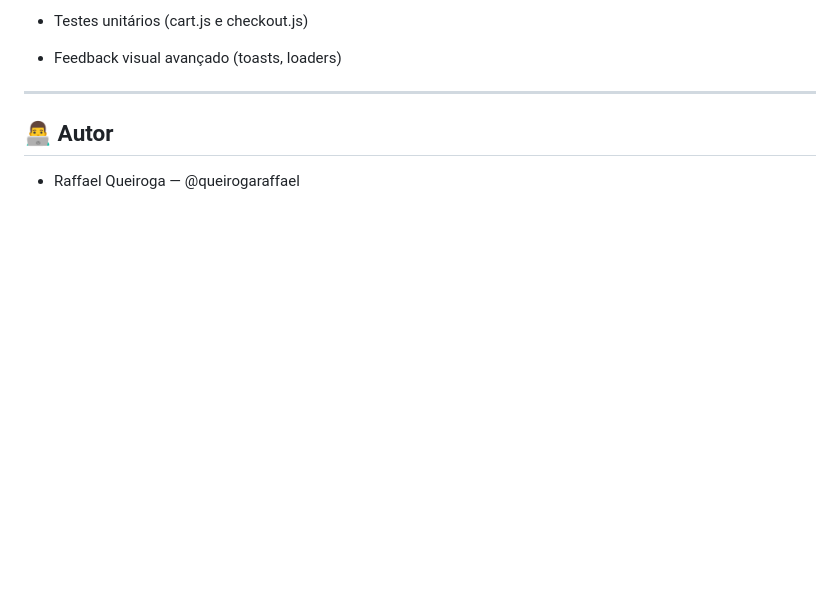
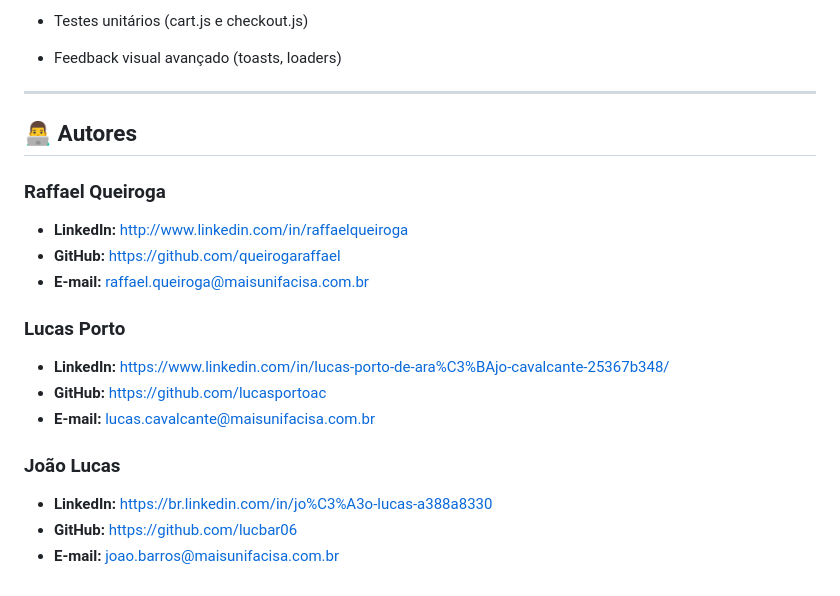
Before and after one commit to queirogaraffael/ecommerce-amz-clone-js, a Markdown page: README.md, the part around the change. Rendered like a GitHub page; blank space fills up the shorter version.

```diff
--- a/README.md
+++ b/README.md
@@ -158,6 +158,17 @@ npx http-server -p 5173
 
 ---
 
-## 👨‍💻 Autor
+## 👨‍💻 Autores
 
-- Raffael Queiroga — @queirogaraffael
+### Raffael Queiroga
+- **LinkedIn:** http://www.linkedin.com/in/raffaelqueiroga
+- **GitHub:** https://github.com/queirogaraffael
+- **E-mail:** raffael.queiroga@maisunifacisa.com.br
+### Lucas Porto
+- **LinkedIn:**  https://www.linkedin.com/in/lucas-porto-de-ara%C3%BAjo-cavalcante-25367b348/
+- **GitHub:** https://github.com/lucasportoac
+- **E-mail:** lucas.cavalcante@maisunifacisa.com.br
+### João Lucas
+- **LinkedIn:**  https://br.linkedin.com/in/jo%C3%A3o-lucas-a388a8330
+- **GitHub:** https://github.com/lucbar06
+- **E-mail:** joao.barros@maisunifacisa.com.br
```
